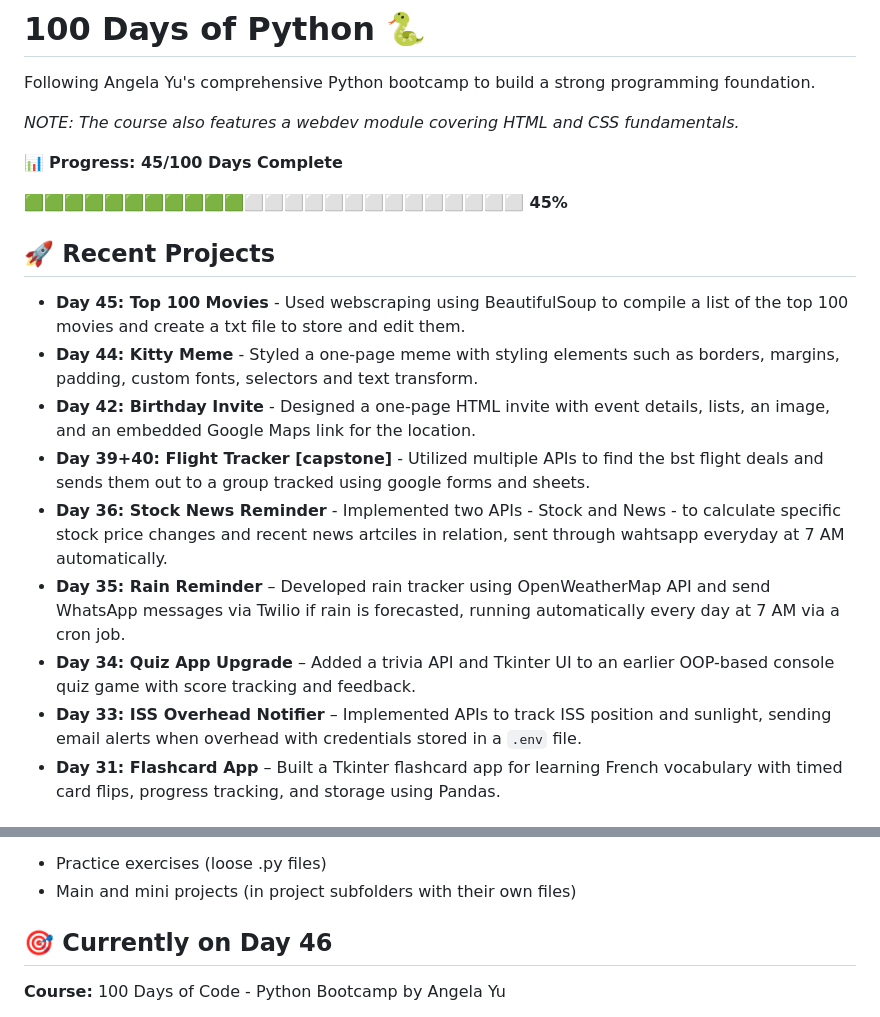
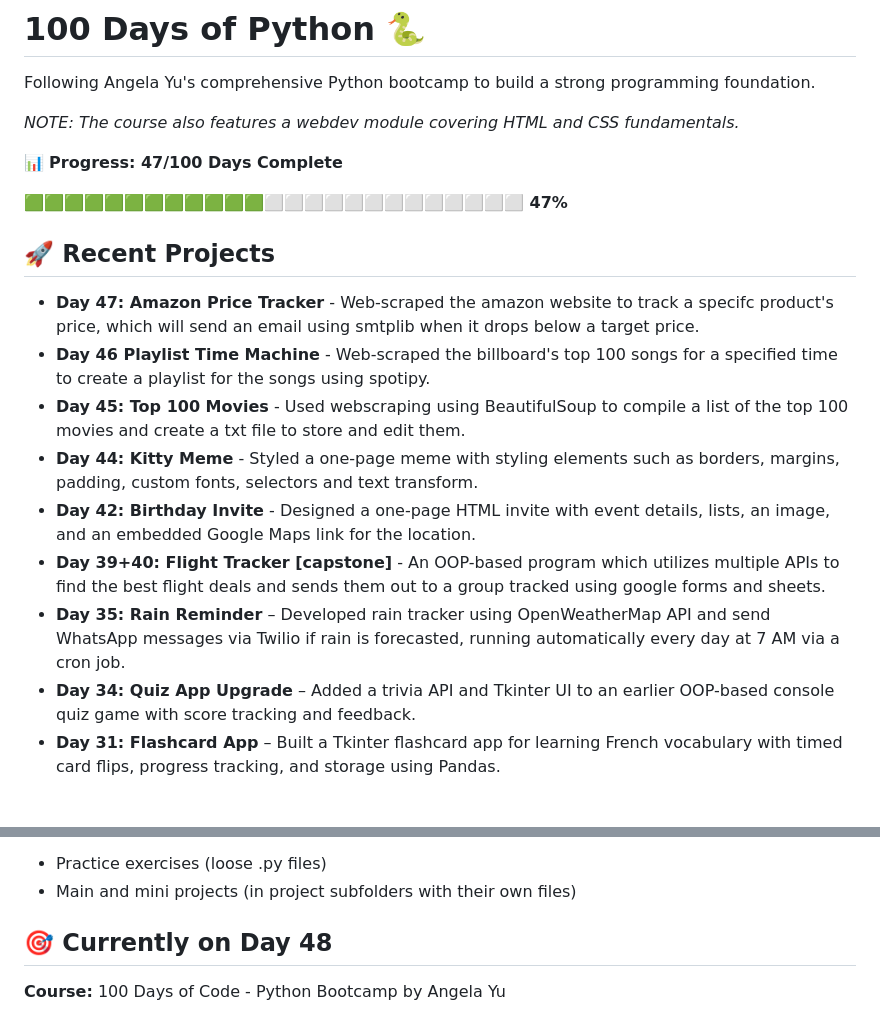
Before and after one commit to MustafaLearnsToCode/100-Days-of-Python, a Markdown page: README.md, 2 parts joined by grey strips. Rendered like a GitHub page.

Commit message:
Update README.md [Day 47]

```diff
--- a/README.md
+++ b/README.md
@@ -4,20 +4,20 @@ Following Angela Yu's comprehensive Python bootcamp to build a strong programmin
 
 *NOTE: The course also features a webdev module covering HTML and CSS fundamentals.*
 
-📊 **Progress: 45/100 Days Complete**
+📊 **Progress: 47/100 Days Complete**
 
-**🟩🟩🟩🟩🟩🟩🟩🟩🟩🟩🟩⬜⬜⬜⬜⬜⬜⬜⬜⬜⬜⬜⬜⬜⬜ 45%**
+**🟩🟩🟩🟩🟩🟩🟩🟩🟩🟩🟩🟩⬜⬜⬜⬜⬜⬜⬜⬜⬜⬜⬜⬜⬜ 47%**
 
 
 ## 🚀 Recent Projects
+- **Day 47: Amazon Price Tracker** - Web-scraped the amazon website to track a specifc product's price, which will send an email using smtplib when it drops below a target price.
+- **Day 46 Playlist Time Machine** - Web-scraped the billboard's top 100 songs for a specified time to create a playlist for the songs using spotipy.
 - **Day 45: Top 100 Movies** - Used webscraping using BeautifulSoup to compile a list of the top 100 movies and create a txt file to store and edit them.
 - **Day 44: Kitty Meme** - Styled a one-page meme with styling elements such as borders, margins, padding, custom fonts, selectors and text transform.
 - **Day 42: Birthday Invite** - Designed a one-page HTML invite with event details, lists, an image, and an embedded Google Maps link for the location.
-- **Day 39+40: Flight Tracker [capstone]** - Utilized multiple APIs to find the bst flight deals and sends them out to a group tracked using google forms and sheets.
-- **Day 36: Stock News Reminder** - Implemented two APIs - Stock and News - to calculate specific stock price changes and recent news artciles in relation, sent through wahtsapp everyday at 7 AM automatically.
+- **Day 39+40: Flight Tracker [capstone]** - An OOP-based program which utilizes multiple APIs to find the best flight deals and sends them out to a group tracked using google forms and sheets.
 - **Day 35: Rain Reminder** – Developed rain tracker using OpenWeatherMap API and send WhatsApp messages via Twilio if rain is forecasted, running automatically every day at 7 AM via a cron job.
 - **Day 34: Quiz App Upgrade** – Added a trivia API and Tkinter UI to an earlier OOP-based console quiz game with score tracking and feedback.
-- **Day 33: ISS Overhead Notifier** – Implemented APIs to track ISS position and sunlight, sending email alerts when overhead with credentials stored in a `.env` file.
 - **Day 31: Flashcard App** – Built a Tkinter flashcard app for learning French vocabulary with timed card flips, progress tracking, and storage using Pandas.
 
 ## 💡 What I've Learned
@@ -64,7 +64,7 @@ Each day is organized in its own folder:
 * Practice exercises (loose .py files)
 * Main and mini projects (in project subfolders with their own files)
 
-## 🎯 Currently on Day 46
+## 🎯 Currently on Day 48
 
 **Course:** 100 Days of Code - Python Bootcamp by Angela Yu
 
```
Also changed, not shown: other parts of README.md (+1 -1 lines).
